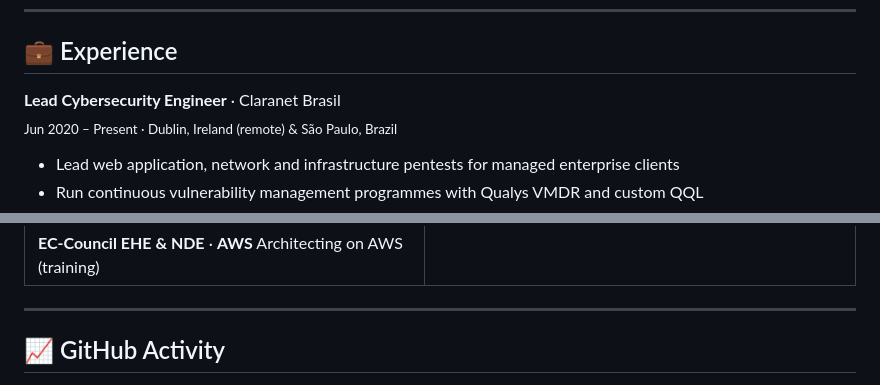
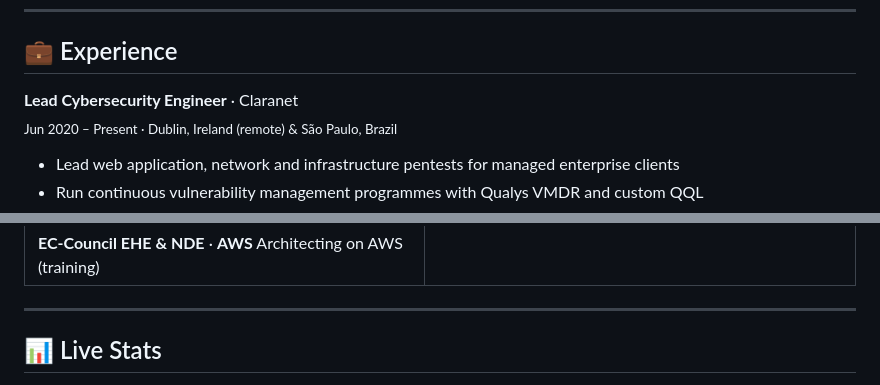
Before and after one commit to RochaCrypt/RochaCrypt, a Markdown page: README.md, 2 parts joined by grey strips. Rendered like a GitHub page.

```diff
--- a/README.md
+++ b/README.md
@@ -94,7 +147,7 @@ open_to:     Security collaboration, research and knowledge sharing
 
 ## 💼 Experience
 
-**Lead Cybersecurity Engineer** · Claranet Brasil
+**Lead Cybersecurity Engineer** · Claranet
 <br/><sub>Jun 2020 – Present · Dublin, Ireland (remote) & São Paulo, Brazil</sub>
 - Lead web application, network and infrastructure pentests for managed enterprise clients
 - Run continuous vulnerability management programmes with Qualys VMDR and custom QQL
@@ -127,6 +181,6 @@ open_to:     Security collaboration, research and knowledge sharing
 
 ---
 
-## 📈 GitHub Activity
+## 📊 Live Stats
 
 <div align="center">
```
Also changed, not shown: other parts of README.md (+88 -16 lines).
